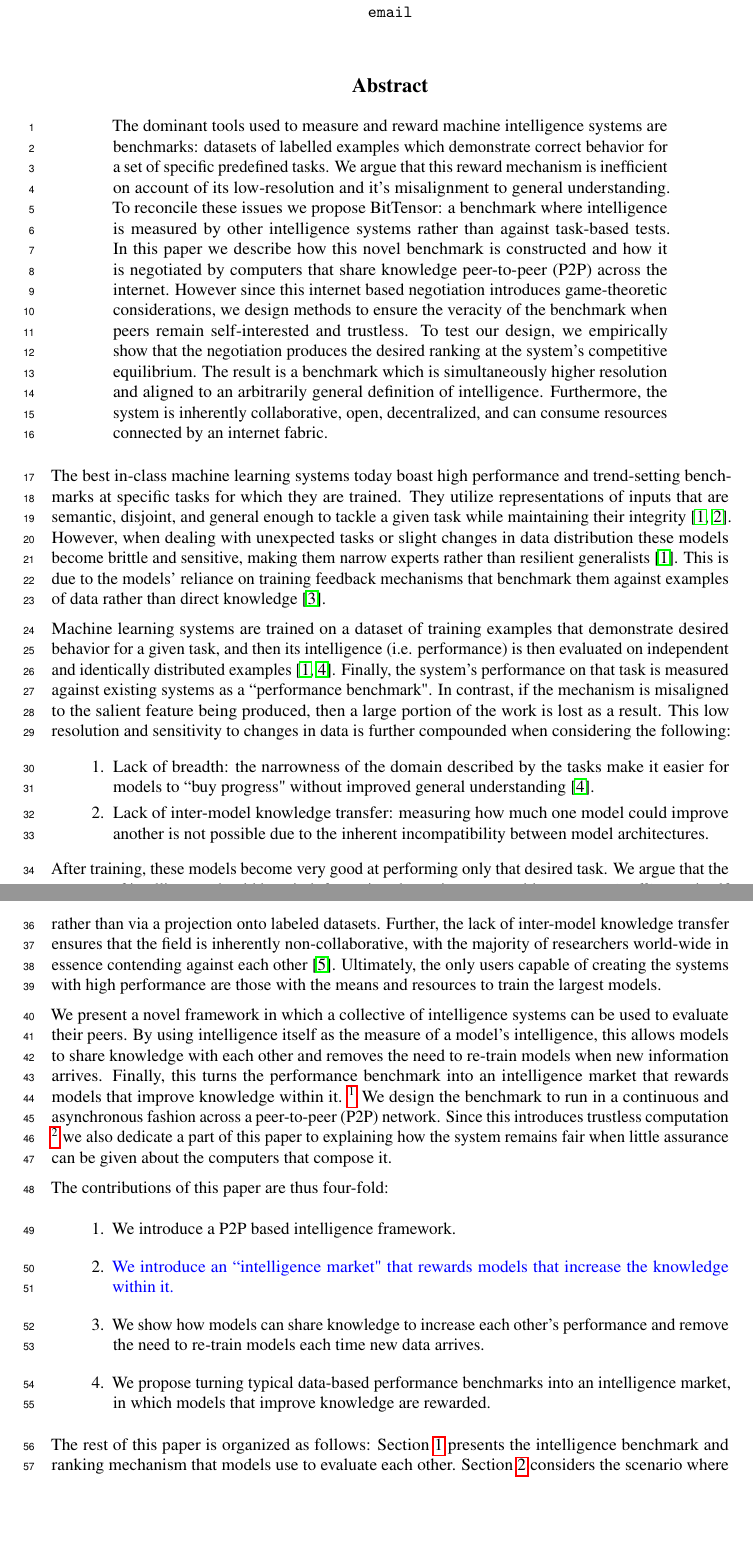
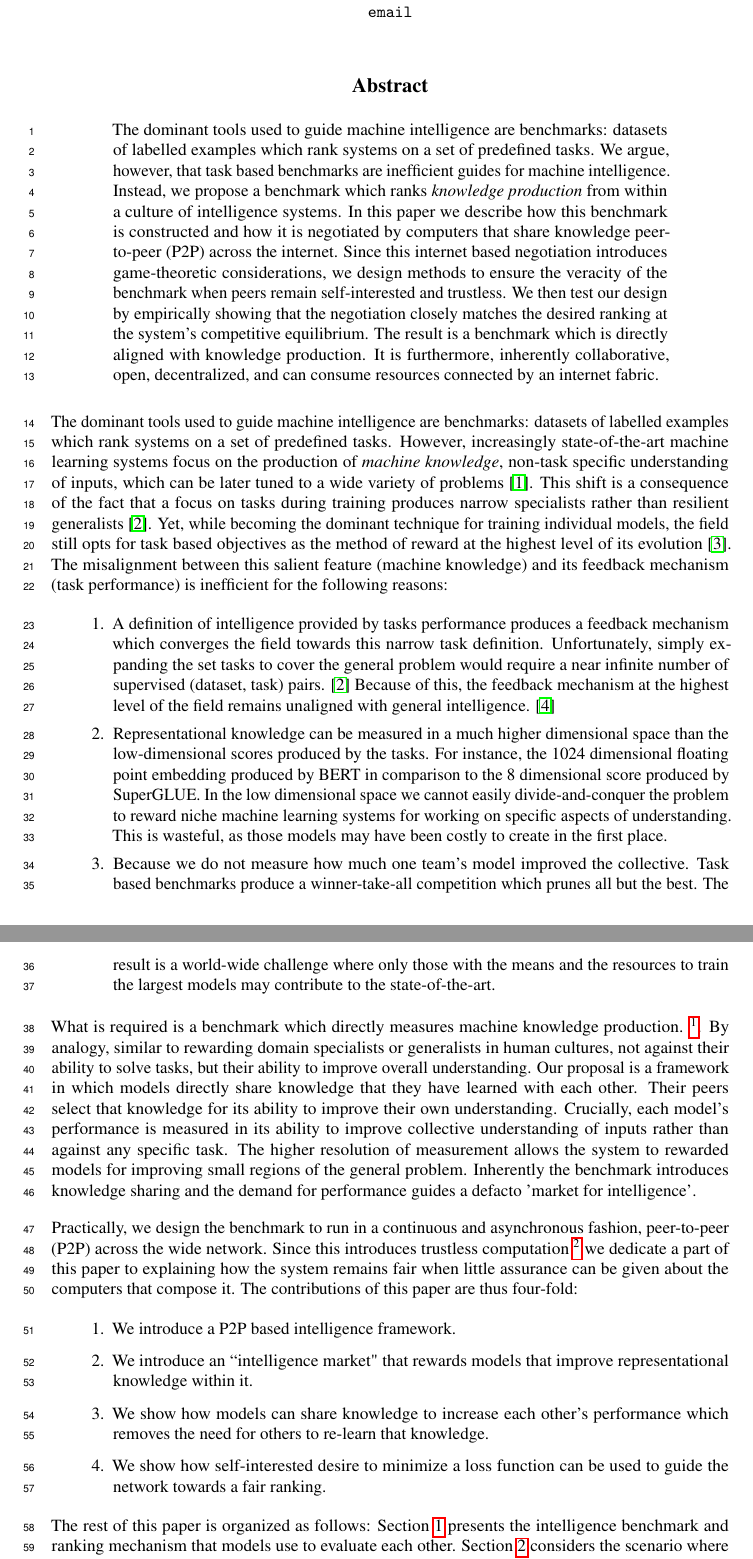
Before and after one commit to unconst/NeuralIPS2020, a LaTeX paper (main.tex): two parts of pages 1 and 2 of 13, joined at a grey line, cut so that both start at the same text, the shorter picture padded with empty space. Compiled offline with pdfLaTeX; a LaTeX package or settings file that is missing is left out.

Commit message:
Updates from Overleaf

```diff
--- a/main.tex
+++ b/main.tex
@@ -63,7 +63,7 @@
 	tabsize=3
 }
 
-\title{BitTensor: An Intermodel Intelligence Measure}
+\title{BitTensor: A Peer-to-Peer Intelligence Benchmark}
 
 % The \author macro works with any number of authors. There are two commands
 % used to separate the names and addresses of multiple authors: \And and \AND.
@@ -100,33 +100,29 @@
 \maketitle
 
 \begin{abstract}
-The dominant tools used to measure and reward machine intelligence systems are benchmarks: datasets of labelled examples which demonstrate correct behavior for a set of specific predefined tasks. We argue that this reward mechanism is inefficient on account of its low-resolution and it's misalignment to general understanding. To reconcile these issues we propose BitTensor: a benchmark where intelligence is measured by other intelligence systems rather than against task-based tests. In this paper we describe how this novel benchmark is constructed and how it is negotiated by computers that share knowledge peer-to-peer (P2P) across the internet. However since this internet based negotiation introduces game-theoretic considerations, we design methods to ensure the veracity of the benchmark when peers remain self-interested and trustless. To test our design, we empirically show that the negotiation produces the desired ranking at the system's competitive equilibrium. The result is a benchmark which is simultaneously higher resolution and aligned to an arbitrarily general definition of intelligence. Furthermore, the system is inherently collaborative, open, decentralized, and can consume resources connected by an internet fabric.
+The dominant tools used to guide machine intelligence are benchmarks: datasets of labelled examples which rank systems on a set of predefined tasks. We argue, however, that task based benchmarks are inefficient guides for machine intelligence. Instead, we propose a benchmark which ranks \textit{knowledge production} from within a culture of intelligence systems. In this paper we describe how this benchmark is constructed and how it is negotiated by computers that share knowledge peer-to-peer (P2P) across the internet. Since this internet based negotiation introduces game-theoretic considerations, we design methods to ensure the veracity of the benchmark when peers remain self-interested and trustless. We then test our design by empirically showing that the negotiation closely matches the desired ranking at the system's competitive equilibrium. The result is a benchmark which is directly aligned with knowledge production. It is furthermore, inherently collaborative, open, decentralized, and can consume resources connected by an internet fabric.
 
-%The dominant approach to creating a machine learning system is to collect a dataset of training examples that demonstrate correct behavior for a desired task, then train that system to imitate these behaviors \cite{radford2019language}. Labeled datasets that evaluate the performance of intelligent systems on specific predefined tasks -- also known as benchmarks -- are the typical tools used to measure and reward the advancement of machine intelligence. We argue that a reward mechanism based on these tasks where progress is measured as test scores is low resolution, misaligned, and introduces wide-scale inefficiencies in developing machine learning systems. To reconcile these issues, we propose BitTensor: a benchmark where intelligence is measured by other intelligence systems rather than against task-based tests. We describe how this novel benchmark is constructed and how it is negotiated by computers that share knowledge peer-to-peer (P2P) across the internet. However since negotiation introduces game-theoretic considerations, we design methods to ensure veracity of the benchmark when peers remain self-interested and trustless. To test our design, we empirically show that the self-interested negotiation produces the desired ranking at the competitive equilibrium. The result is a benchmark which is simultaneously higher dimensional and divisible. This allows for a much larger and continually expanding definition of intelligence that is inherently collaborative, open, decentralized, and can consume resources connected by an internet fabric.
-
-%%% OLD ABSTRACT
- %We argue that using labeled datasets creates single-subject matter experts that generalize rather poorly, with self-contained knowledge that cannot be shared with other models. To reconcile this, we propose BitTensor: a framework in which other models measure the informational significance of their peers across a network. Each model uses a digital ledger to negotiate their significance to the network. In doing so, BitTensor measures intelligence of each model with respect to intelligence itself, rather than via a projection onto labeled datasets. Additionally, we show how competition for connectivity in the network can be used to force honest bidding. We first prove that selecting inter-model scores using gradient descent is a regret-free strategy: one which generates the best subjective outcome regardless of the behavior of others. We then empirically show that when nodes apply this strategy, the network converges to a ranking that correlates with the one found in a fully coordinated and centralized setting. The result is a fair mechanism for training an internet-wide, decentralized and incentivized machine learning system. Such a system produces – on an ongoing basis – a continually hardening and expanding benchmark at the generalized intersection of the participants.
 \end{abstract}
 
-The best in-class machine learning systems today boast high performance and trend-setting benchmarks at specific tasks for which they are trained. They utilize representations of inputs that are semantic, disjoint, and general enough to tackle a given task while maintaining their integrity \cite{radford2019language,devlin2018bert}. However, when dealing with unexpected tasks or slight changes in data distribution these models become brittle and sensitive, making them narrow experts rather than resilient generalists \cite{radford2019language}. This is due to the models' reliance on training feedback mechanisms that benchmark them against examples of data rather than direct knowledge \cite{wang2018glue}.
-
-Machine learning systems are trained on a dataset of training examples that demonstrate desired behavior for a given task, and then its intelligence (i.e. performance) is then evaluated on independent and identically distributed examples \cite{radford2019language, chollet2019measure}. Finally, the system's performance on that task is measured against existing systems as a ``performance benchmark". In contrast, if the mechanism is misaligned to the salient feature being produced, then a large portion of the work is lost as a result. This low resolution and sensitivity to changes in data is further compounded when considering the following:
+The dominant tools used to guide machine intelligence are benchmarks: datasets of labelled examples which rank systems on a set of predefined tasks. However, increasingly state-of-the-art machine learning systems focus on the production of \textit{machine knowledge}, non-task specific understanding of inputs, which can be later tuned to a wide variety of problems \cite{devlin2018bert}. This shift is a consequence of the fact that a focus on tasks during training produces narrow specialists rather than resilient generalists \cite{radford2019language}. Yet, while becoming the dominant technique for training individual models, the field still opts for task based objectives as the method of reward at the highest level of its evolution \cite{wang2018glue}. The misalignment between this salient feature (machine knowledge) and its feedback mechanism (task performance) is inefficient for the following reasons:
 
 \begin{enumerate}
-	\item Lack of breadth: the narrowness of the domain described by the tasks make it easier for models to ``buy progress" without improved general understanding \cite{chollet2019measure}.
-	\item Lack of inter-model knowledge transfer: measuring how much one model could improve another is not possible due to the inherent incompatibility between model architectures.
+	\item A definition of intelligence provided by tasks performance produces a feedback mechanism which converges the field towards this narrow task definition. Unfortunately, simply expanding the set tasks to cover the general problem would require a near infinite number of supervised (dataset, task) pairs.  \cite{radford2019language} Because of this, the feedback mechanism at the highest level of the field remains unaligned with general intelligence. \cite{chollet2019measure}
+
+	\item Representational knowledge can be measured in a much higher dimensional space than the low-dimensional scores produced by the tasks. For instance, the 1024 dimensional floating point embedding produced by BERT in comparison to the 8 dimensional score produced by SuperGLUE. In the low dimensional space we cannot easily divide-and-conquer the problem to reward niche machine learning systems for working on specific aspects of understanding. This is wasteful, as those models may have been costly to create in the first place.
+
+	\item Because we do not measure how much one team's model improved the collective. Task based benchmarks produce a winner-take-all competition which prunes all but the best. The result is a world-wide challenge where only those with the means and the resources to train the largest models may contribute to the state-of-the-art.
 \end{enumerate}
 
-After training, these models become very good at performing only that desired task. We argue that the measure of intelligence should be -- in information-theoretic terms -- with respect to \textit{intelligence} itself rather than via a projection onto labeled datasets. Further, the lack of inter-model knowledge transfer ensures that the field is inherently non-collaborative, with the majority of researchers world-wide in essence contending against each other \cite{Riabinin2020learningathome}. Ultimately, the only users capable of creating the systems with high performance are those with the means and resources to train the largest models.
+What is required is a benchmark which directly measures machine knowledge production. \footnote{“The iron rule of nature is: you get what you reward for. If you want ants to come, you put sugar on the floor.” - Charlie Munger}. By analogy, similar to rewarding domain specialists or generalists in human cultures, not against their ability to solve tasks, but their ability to improve overall understanding. Our proposal is a framework in which models directly share knowledge that they have learned with each other. Their peers select that knowledge for its ability to improve their own understanding. Crucially, each model's performance is measured in its ability to improve collective understanding of inputs rather than against any specific task. The higher resolution of measurement allows the system to rewarded models for improving small regions of the general problem. Inherently the benchmark introduces knowledge sharing and the demand for performance guides a defacto 'market for intelligence'.
+\smallskip
 
-We present a novel framework in which a collective of intelligence systems can be used to evaluate their peers. By using intelligence itself as the measure of a model's intelligence, this allows models to share knowledge with each other and removes the need to re-train models when new information arrives. Finally, this turns the performance benchmark into an intelligence market that rewards models that improve knowledge within it. \footnote{“The iron rule of nature is: you get what you reward for. If you want ants to come, you put sugar on the floor.” - Charlie Munger} We design the benchmark to run in a continuous and asynchronous fashion across a peer-to-peer (P2P) network. Since this introduces trustless computation \footnote{ In decentralized systems, trust is shifted from the individuals to the network itself, "trustless" usually means "minimal trust is required" w.r.t the protocol} we also dedicate a part of this paper to explaining how the system remains fair when little assurance can be given about the computers that compose it.
-
-The contributions of this paper are thus four-fold:
+Practically, we design the benchmark to run in a continuous and asynchronous fashion, peer-to-peer (P2P) across the wide network. Since this introduces trustless computation \footnote{ In decentralized systems, trust is shifted from the individuals to the network itself, "trustless" usually means "minimal trust is required" w.r.t the protocol} we dedicate a part of this paper to explaining how the system remains fair when little assurance can be given about the computers that compose it. The contributions of this paper are thus four-fold:
 \begin{enumerate}
 	\item We introduce a P2P based intelligence framework.
-	\item {\color{blue} We introduce an ``intelligence market" that rewards models that increase the knowledge within it.}
-	\item We show how models can share knowledge to increase each other's performance and remove the need to re-train models each time new data arrives.
-	\item We propose turning typical data-based performance benchmarks into an intelligence market, in which models that improve knowledge are rewarded.
+	\item We introduce an ``intelligence market" that rewards models that improve representational knowledge within it.
+	\item We show how models can share knowledge to increase each other's performance which removes the need for others to re-learn that knowledge.
+	\item We show how self-interested desire to minimize a loss function can be used to guide the network towards a fair ranking.
 \end{enumerate}
 
 The rest of this paper is organized as follows: Section~\ref{methodology} presents the intelligence benchmark and ranking mechanism that models use to evaluate each other. Section~\ref{analysis} considers the scenario where participants are not honestly reporting the significance of their peers, and proposes a method to detect such behavior. Section ~\ref{experiments} highlights the experiments performed to verify the function of the framework. Finally, Section~\ref{conclusion} presents a summary and future works on this system.
```
